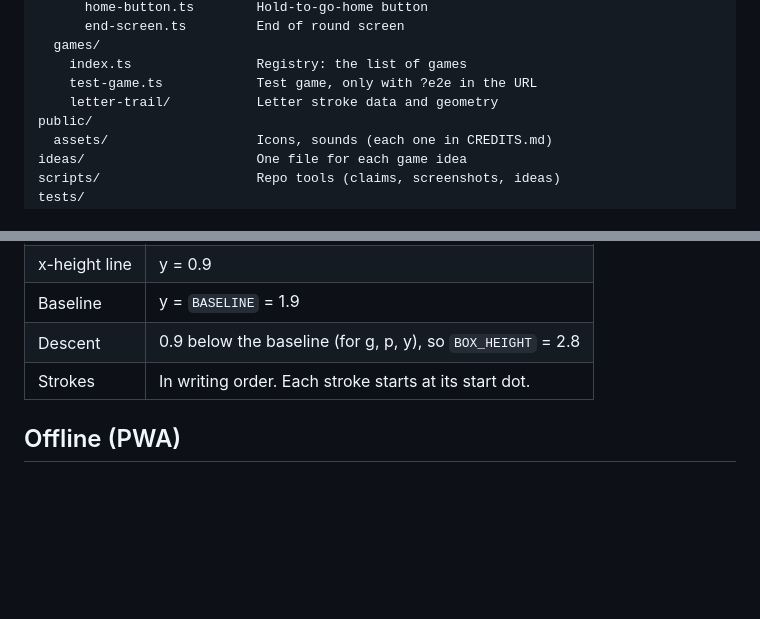
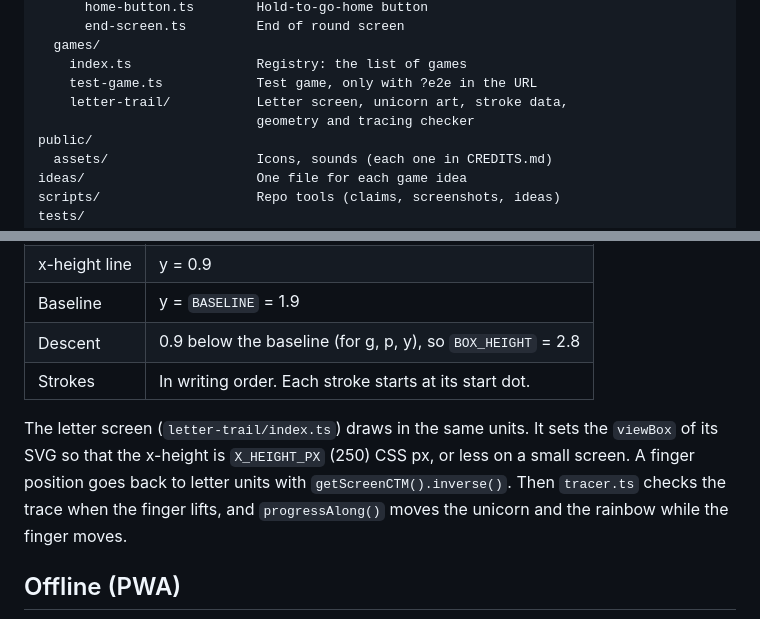
Before and after one commit to moureauf/kids-games, a Markdown page: docs/ARCHITECTURE.md, 2 parts joined by grey strips. Drawn GitHub-style; blank space fills up the shorter version.

````diff
--- a/docs/ARCHITECTURE.md
+++ b/docs/ARCHITECTURE.md
@@ -55,7 +55,8 @@ src/
   games/
     index.ts                Registry: the list of games
     test-game.ts            Test game, only with ?e2e in the URL
-    letter-trail/           Letter stroke data and geometry
+    letter-trail/           Letter screen, unicorn art, stroke data,
+                            geometry and tracing checker
 public/
   assets/                   Icons, sounds (each one in CREDITS.md)
 ideas/                      One file for each game idea
@@ -158,6 +159,13 @@ Rules for a game:
 | Descent | 0.9 below the baseline (for g, p, y), so `BOX_HEIGHT` = 2.8 |
 | Strokes | In writing order. Each stroke starts at its start dot. |
 
+The letter screen (`letter-trail/index.ts`) draws in the same units. It
+sets the `viewBox` of its SVG so that the x-height is `X_HEIGHT_PX` (250)
+CSS px, or less on a small screen. A finger position goes back to letter
+units with `getScreenCTM().inverse()`. Then `tracer.ts` checks the trace
+when the finger lifts, and `progressAlong()` moves the unicorn and the
+rainbow while the finger moves.
+
 ## Offline (PWA)
 
 ```mermaid
````
Also changed, not shown: README.md (+2 -2 lines), docs/GAMES.md (+30 -4 lines), ideas/2026-11-19-word-train.md (added, +9 -0 lines), docs/images/hub.png, docs/images/letter-trail.png (added), 6 other files.
